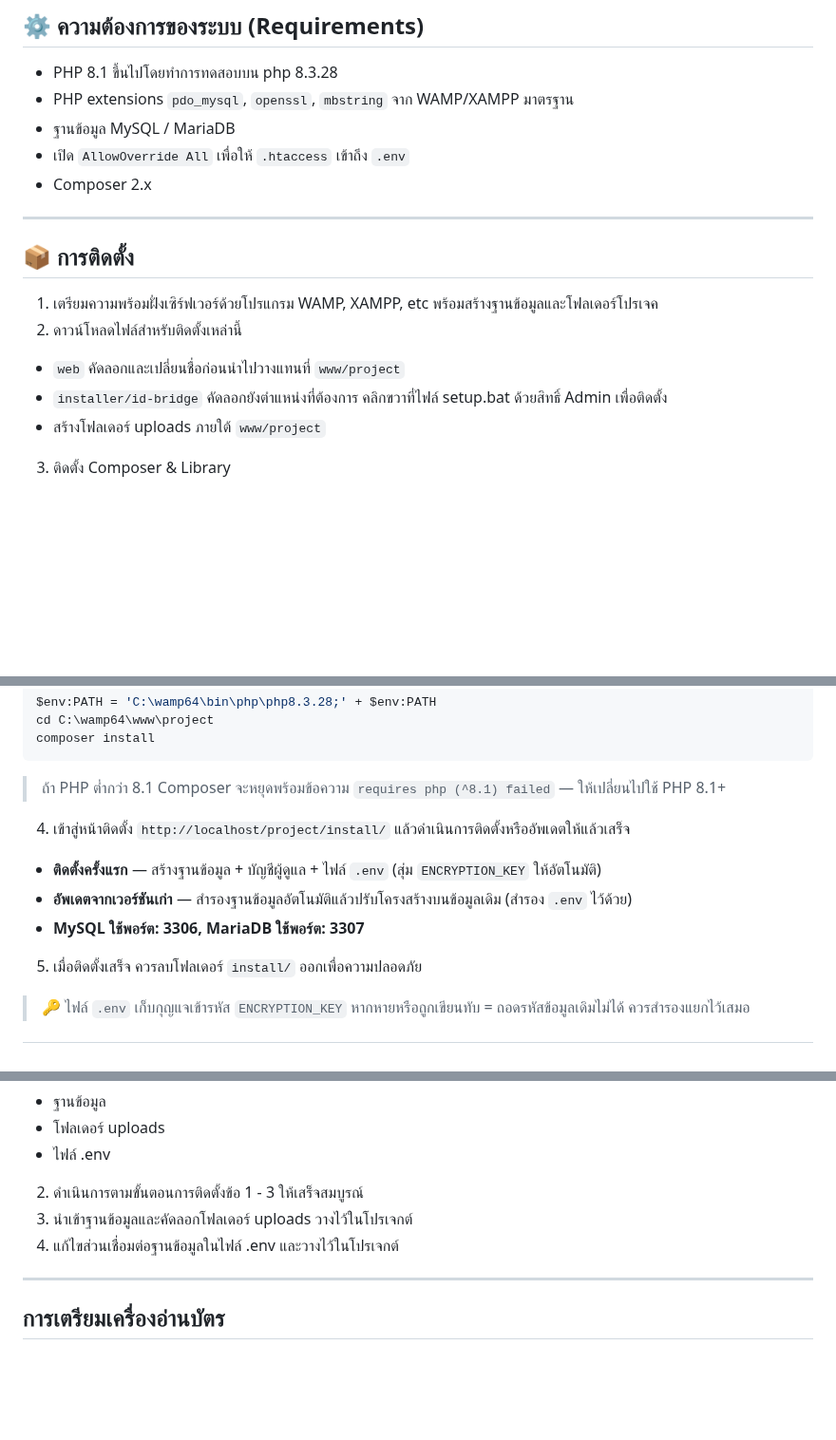
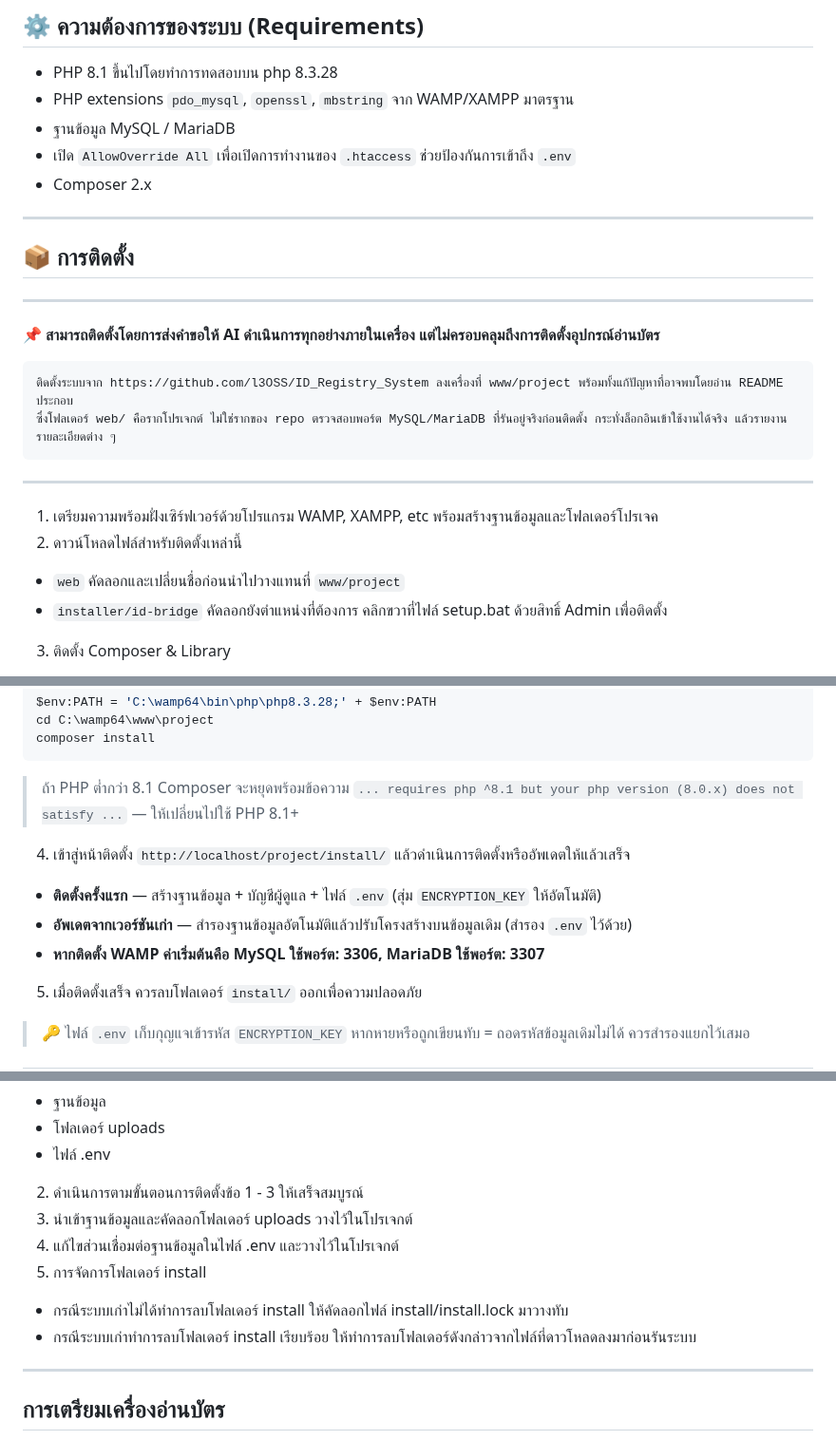
Before and after one commit to l3OSS/ID_Registry_System, a Markdown page: README.md, 3 parts joined by grey strips. Shown at 95% size. GitHub-like rendering; blank space fills up the shorter version.

Commit message:
แก้ไขข้อมูล

````diff
--- a/README.md
+++ b/README.md
@@ -22,17 +22,26 @@
   - PHP 8.1 ขึ้นไปโดยทำการทดสอบบน php 8.3.28
   - PHP extensions `pdo_mysql`, `openssl`, `mbstring` จาก WAMP/XAMPP มาตรฐาน
   - ฐานข้อมูล MySQL / MariaDB
-  - เปิด `AllowOverride All` เพื่อให้ `.htaccess` เข้าถึง `.env`
+  - เปิด `AllowOverride All` เพื่อเปิดการทำงานของ `.htaccess` ช่วยป้องกันการเข้าถึง `.env`
   - Composer 2.x
 
 ---
 
 ## 📦 การติดตั้ง
+
+---
+**📌 สามารถติดตั้งโดยการส่งคำขอให้ AI ดำเนินการทุกอย่างภายในเครื่อง แต่ไม่ครอบคลุมถึงการติดตั้งอุปกรณ์อ่านบัตร**
+```
+ติดตั้งระบบจาก https://github.com/l3OSS/ID_Registry_System ลงเครื่องที่ www/project พร้อมทั้งแก้ปัญหาที่อาจพบโดยอ่าน README ประกอบ
+ซึ่งโฟลเดอร์ web/ คือรากโปรเจกต์ ไม่ใช่รากของ repo ตรวจสอบพอร์ต MySQL/MariaDB ที่รันอยู่จริงก่อนติดตั้ง กระทั่งล็อกอินเข้าใช้งานได้จริง แล้วรายงานรายละเอียดต่าง ๆ
+```
+---
+
+
 1. เตรียมความพร้อมฝั่งเซิร์ฟเวอร์ด้วยโปรแกรม WAMP, XAMPP, etc พร้อมสร้างฐานข้อมูลและโฟลเดอร์โปรเจค
 2. ดาวน์โหลดไฟล์สำหรับติดตั้งเหล่านี้
   - `web` คัดลอกและเปลี่ยนชื่อก่อนนำไปวางแทนที่ `www/project`
   - `installer/id-bridge` คัดลอกยังตำแหน่งที่ต้องการ คลิกขวาที่ไฟล์ setup.bat ด้วยสิทธิ์ Admin เพื่อติดตั้ง
-  - สร้างโฟลเดอร์ uploads ภายใต้ `www/project`
 3. ติดตั้ง Composer & Library
   - ดาวน์โหลดตัวติดตั้ง `Composer https://getcomposer.org/Composer-Setup.exe`
   - หน้า Installation Options → เลือก **Install for all users**
@@ -50,12 +59,12 @@ cd C:\wamp64\www\project
 composer install
 ```
 
-> ถ้า PHP ต่ำกว่า 8.1 Composer จะหยุดพร้อมข้อความ `requires php (^8.1) failed` — ให้เปลี่ยนไปใช้ PHP 8.1+
+> ถ้า PHP ต่ำกว่า 8.1 Composer จะหยุดพร้อมข้อความ `... requires php ^8.1 but your php version (8.0.x) does not satisfy ...` — ให้เปลี่ยนไปใช้ PHP 8.1+
 
 4. เข้าสู่หน้าติดตั้ง `http://localhost/project/install/` แล้วดำเนินการติดตั้งหรืออัพเดตให้แล้วเสร็จ
   - **ติดตั้งครั้งแรก** — สร้างฐานข้อมูล + บัญชีผู้ดูแล + ไฟล์ `.env` (สุ่ม `ENCRYPTION_KEY` ให้อัตโนมัติ)
   - **อัพเดตจากเวอร์ชันเก่า** — สำรองฐานข้อมูลอัตโนมัติแล้วปรับโครงสร้างบนข้อมูลเดิม (สำรอง `.env` ไว้ด้วย)
-  - **MySQL ใช้พอร์ต: 3306, MariaDB ใช้พอร์ต: 3307**
+  - **หากติดตั้ง WAMP ค่าเริ่มต้นคือ MySQL ใช้พอร์ต: 3306, MariaDB ใช้พอร์ต: 3307**
 5. เมื่อติดตั้งเสร็จ ควรลบโฟลเดอร์ `install/` ออกเพื่อความปลอดภัย
 
 > 🔑 ไฟล์ `.env` เก็บกุญแจเข้ารหัส `ENCRYPTION_KEY` หากหายหรือถูกเขียนทับ = ถอดรหัสข้อมูลเดิมไม่ได้ ควรสำรองแยกไว้เสมอ
@@ -70,6 +79,9 @@ composer install
 2. ดำเนินการตามขั้นตอนการติดตั้งข้อ 1 - 3 ให้เสร็จสมบูรณ์
 3. นำเข้าฐานข้อมูลและคัดลอกโฟลเดอร์ uploads วางไว้ในโปรเจกต์
 4. แก้ไขส่วนเชื่อมต่อฐานข้อมูลในไฟล์ .env และวางไว้ในโปรเจกต์
+5. การจัดการโฟลเดอร์ install
+  - กรณีระบบเก่าไม่ได้ทำการลบโฟลเดอร์ install ให้คัดลอกไฟล์ install/install.lock มาวางทับ
+  - กรณีระบบเก่าทำการลบโฟลเดอร์ install เรียบร้อย ให้ทำการลบโฟลเดอร์ดังกล่าวจากไฟล์ที่ดาวโหลดลงมาก่อนรันระบบ
 
 ---
 
````
Also changed, not shown: other parts of README.md (+2 -4 lines).
